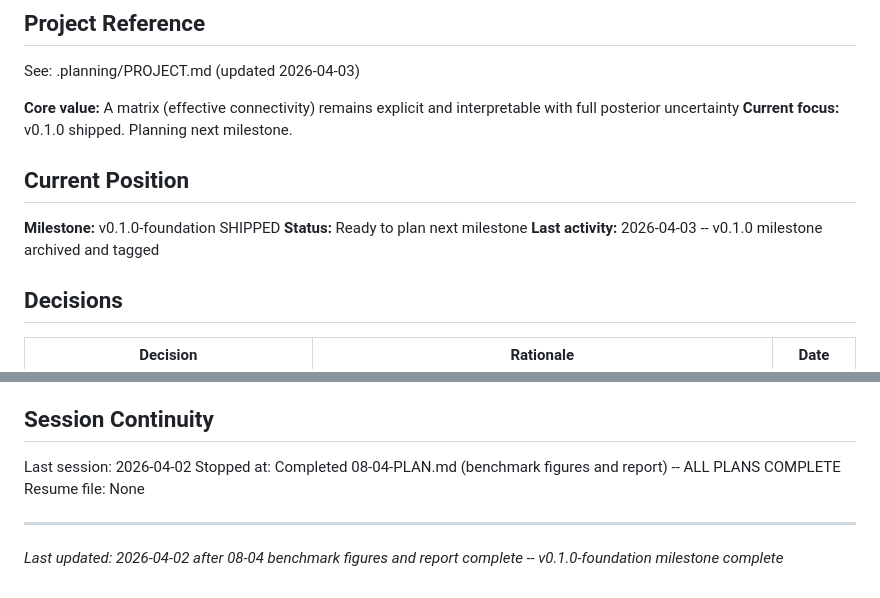
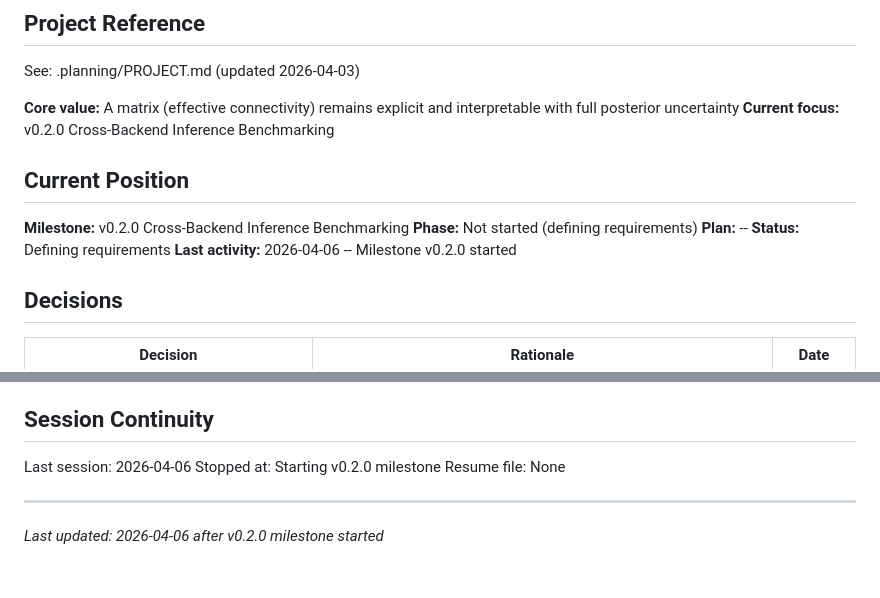
Before and after one commit to adammanoogian/dcm_pytorch, a Markdown page: .planning/STATE.md, 2 parts joined by grey strips. GitHub-like rendering.

```diff
--- a/.planning/STATE.md
+++ b/.planning/STATE.md
@@ -5,13 +5,15 @@
 See: .planning/PROJECT.md (updated 2026-04-03)
 
 **Core value:** A matrix (effective connectivity) remains explicit and interpretable with full posterior uncertainty
-**Current focus:** v0.1.0 shipped. Planning next milestone.
+**Current focus:** v0.2.0 Cross-Backend Inference Benchmarking
 
 ## Current Position
 
-**Milestone:** v0.1.0-foundation SHIPPED
-**Status:** Ready to plan next milestone
-**Last activity:** 2026-04-03 -- v0.1.0 milestone archived and tagged
+**Milestone:** v0.2.0 Cross-Backend Inference Benchmarking
+**Phase:** Not started (defining requirements)
+**Plan:** --
+**Status:** Defining requirements
+**Last activity:** 2026-04-06 -- Milestone v0.2.0 started
 
 ## Decisions
 
@@ -174,9 +176,9 @@ Three swappable module interfaces:
 
 ## Session Continuity
 
-Last session: 2026-04-02
-Stopped at: Completed 08-04-PLAN.md (benchmark figures and report) -- ALL PLANS COMPLETE
+Last session: 2026-04-06
+Stopped at: Starting v0.2.0 milestone
 Resume file: None
 
 ---
-*Last updated: 2026-04-02 after 08-04 benchmark figures and report complete -- v0.1.0-foundation milestone complete*
+*Last updated: 2026-04-06 after v0.2.0 milestone started*
```
Also changed, not shown: .planning/PROJECT.md (+14 -2 lines).
